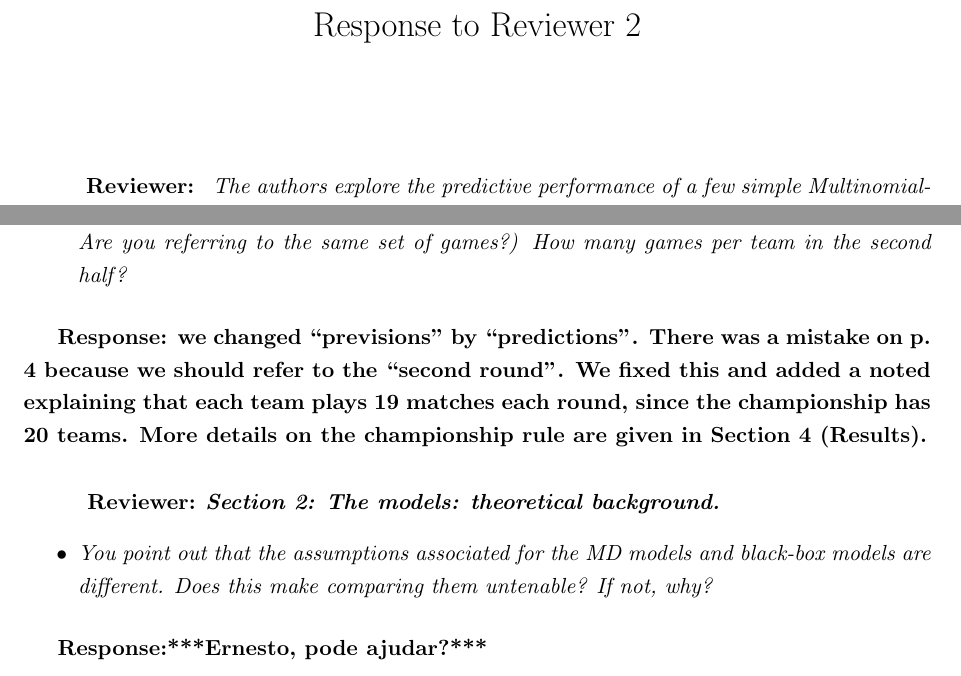
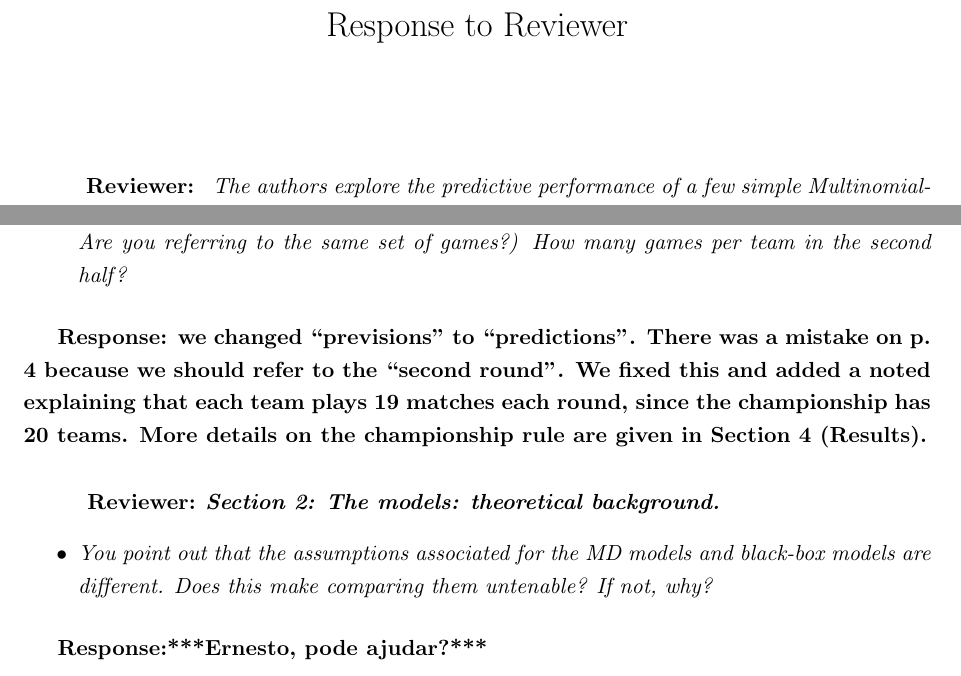
Before and after one commit to dinizmar/previsao, a LaTeX document (responseToReferee2.tex): two parts of pages 1 and 2 of 3, joined at a grey line, cut so that both start at the same text. Compiled offline with pdfLaTeX.

Commit message:
Correcoes na carta.

```diff
--- a/responseToReferee2.tex
+++ b/responseToReferee2.tex
@@ -37,14 +37,10 @@
 \newcommand{\red}[1]{\textbf{\color{red} ***ATT*** #1}}
 
 
-\title{Response to Reviewer 2}
+\title{Response to Reviewer}
 \date{}
 
 \begin{document}
-
-%the paper and
-%hope to have answered the questions that were raised.
-
 
 \maketitle
 
@@ -107,7 +103,7 @@
 	\end{itemize}}
 
 \vspace{2mm}
-\textbf{Response: we changed ``previsions'' by ``predictions''. There was a mistake on p. 4 because we should refer to the ``second round''. We fixed this and added a noted explaining that each team plays 19 matches each round, since the championship has 20 teams. More details on the championship rule are given in Section 4 (Results).}
+\textbf{Response: we changed ``previsions'' to ``predictions''. There was a mistake on p. 4 because we should refer to the ``second round''. We fixed this and added a noted explaining that each team plays 19 matches each round, since the championship has 20 teams. More details on the championship rule are given in Section 4 (Results).}
 
 \vspace{6mm}
 
```
